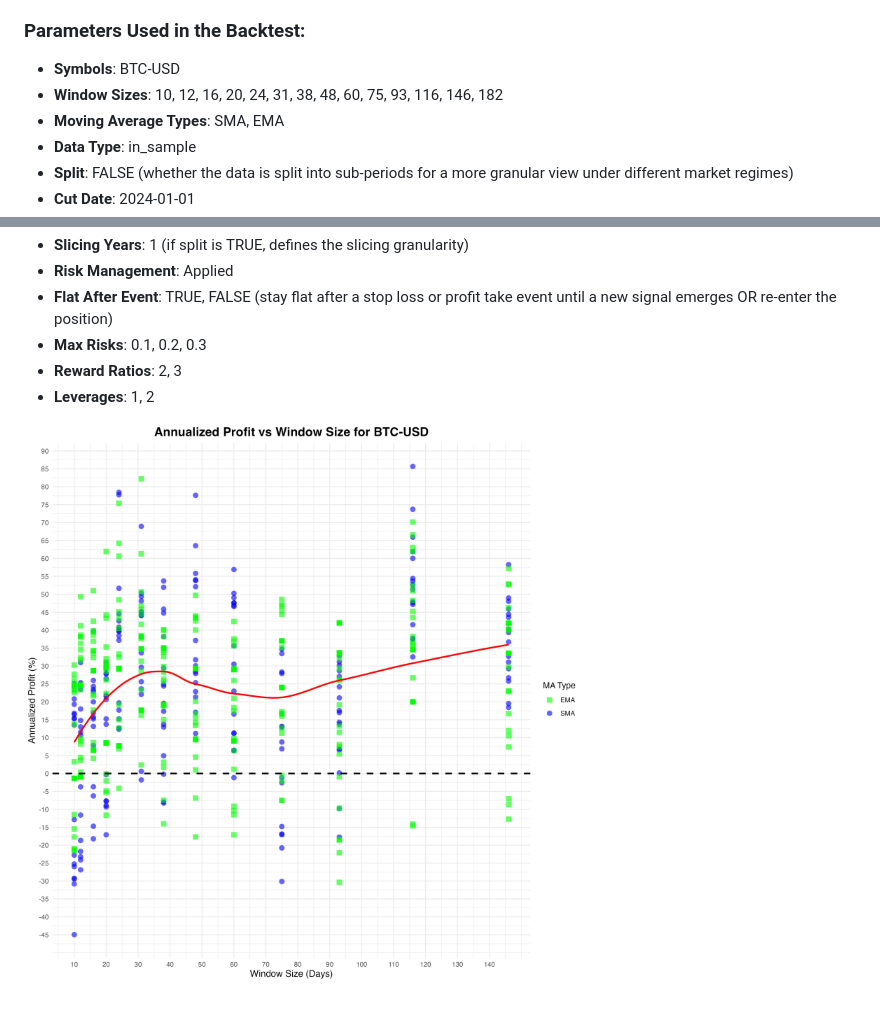
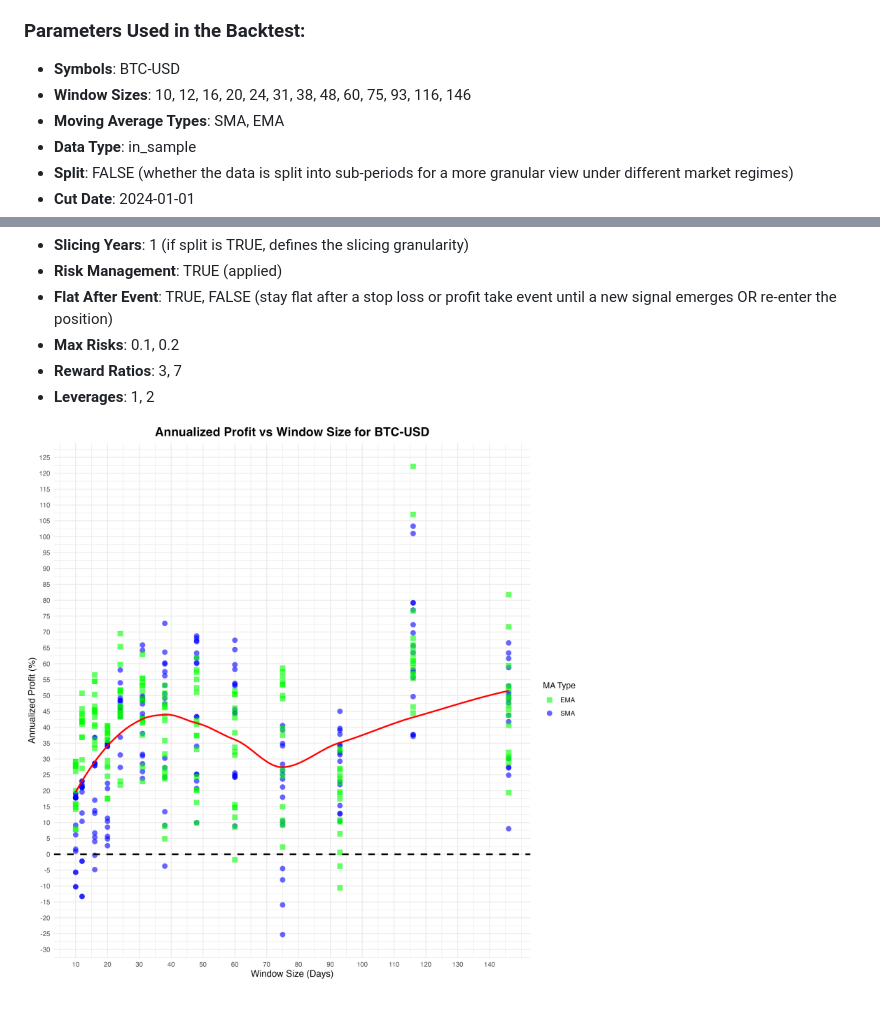
Before and after one commit to kraif999/ATS, a Markdown page: README.md, 2 parts joined by grey strips. Rendered like a GitHub page; pictures changed too: temp/sma1_res_sma1_backtest.png.

```diff
--- a/README.md
+++ b/README.md
@@ -183,7 +183,7 @@ The engine is flexible, and the same approach can be applied to any strategy and
 
 ### Parameters Used in the Backtest:
 - **Symbols**: BTC-USD
-- **Window Sizes**: 10, 12, 16, 20, 24, 31, 38, 48, 60, 75, 93, 116, 146, 182
+- **Window Sizes**: 10, 12, 16, 20, 24, 31, 38, 48, 60, 75, 93, 116, 146
 - **Moving Average Types**: SMA, EMA
 - **Data Type**: in_sample
 - **Split**: FALSE (whether the data is split into sub-periods for a more granular view under different market regimes)
@@ -193,8 +193,8 @@ The engine is flexible, and the same approach can be applied to any strategy and
 - **Slicing Years**: 1 (if split is TRUE, defines the slicing granularity)
-- **Risk Management**: Applied
+- **Risk Management**: TRUE (applied)
 - **Flat After Event**: TRUE, FALSE (stay flat after a stop loss or profit take event until a new signal emerges OR re-enter the position)
-- **Max Risks**: 0.1, 0.2, 0.3
-- **Reward Ratios**: 2, 3
+- **Max Risks**: 0.1, 0.2
+- **Reward Ratios**: 3, 7
 - **Leverages**: 1, 2
 
 ![Backtest results SMA1 strategy using different strategy parameters for BTC-USD](temp/sma1_res_sma1_backtest.png)
```
Also changed, not shown: other parts of README.md (+1 -1 lines), 3 other files.
